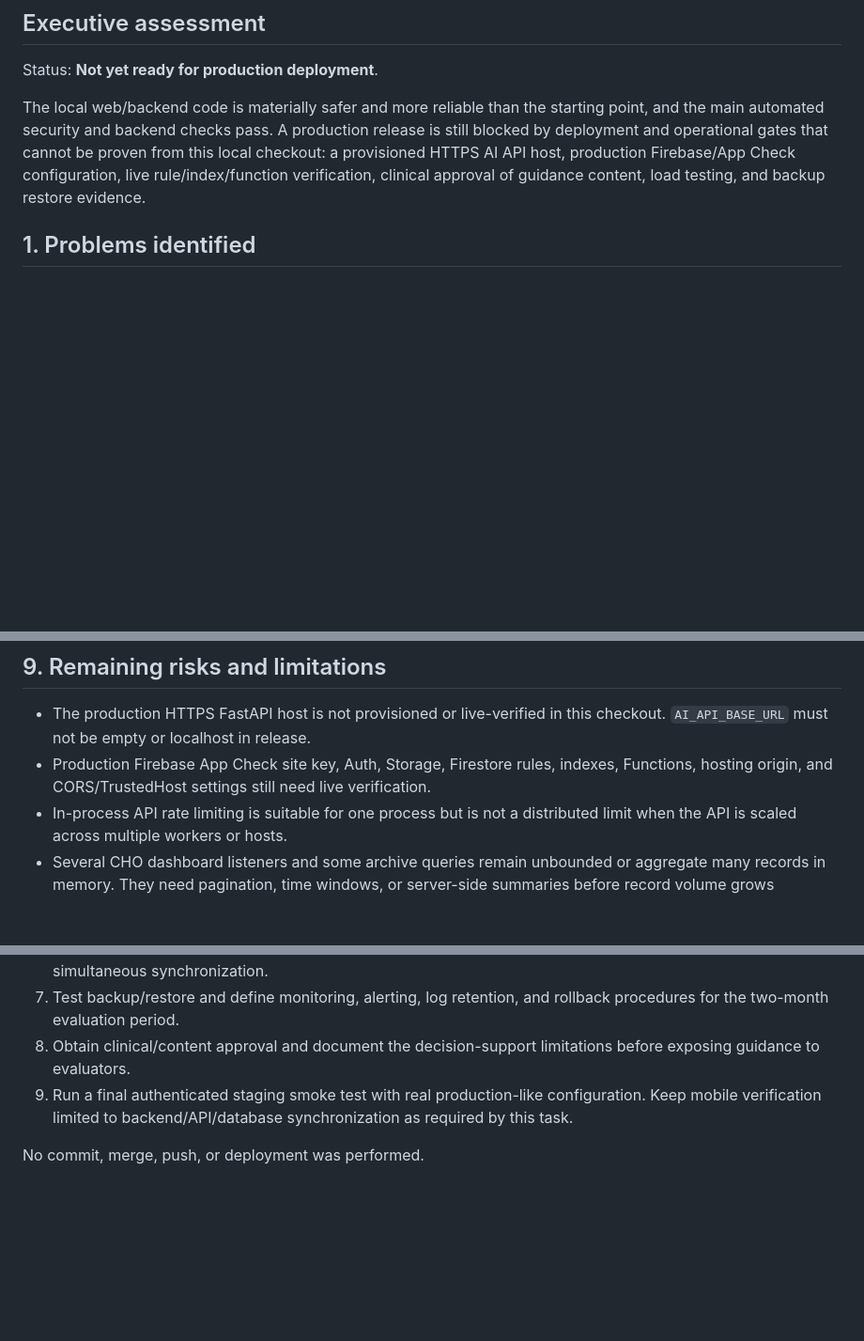
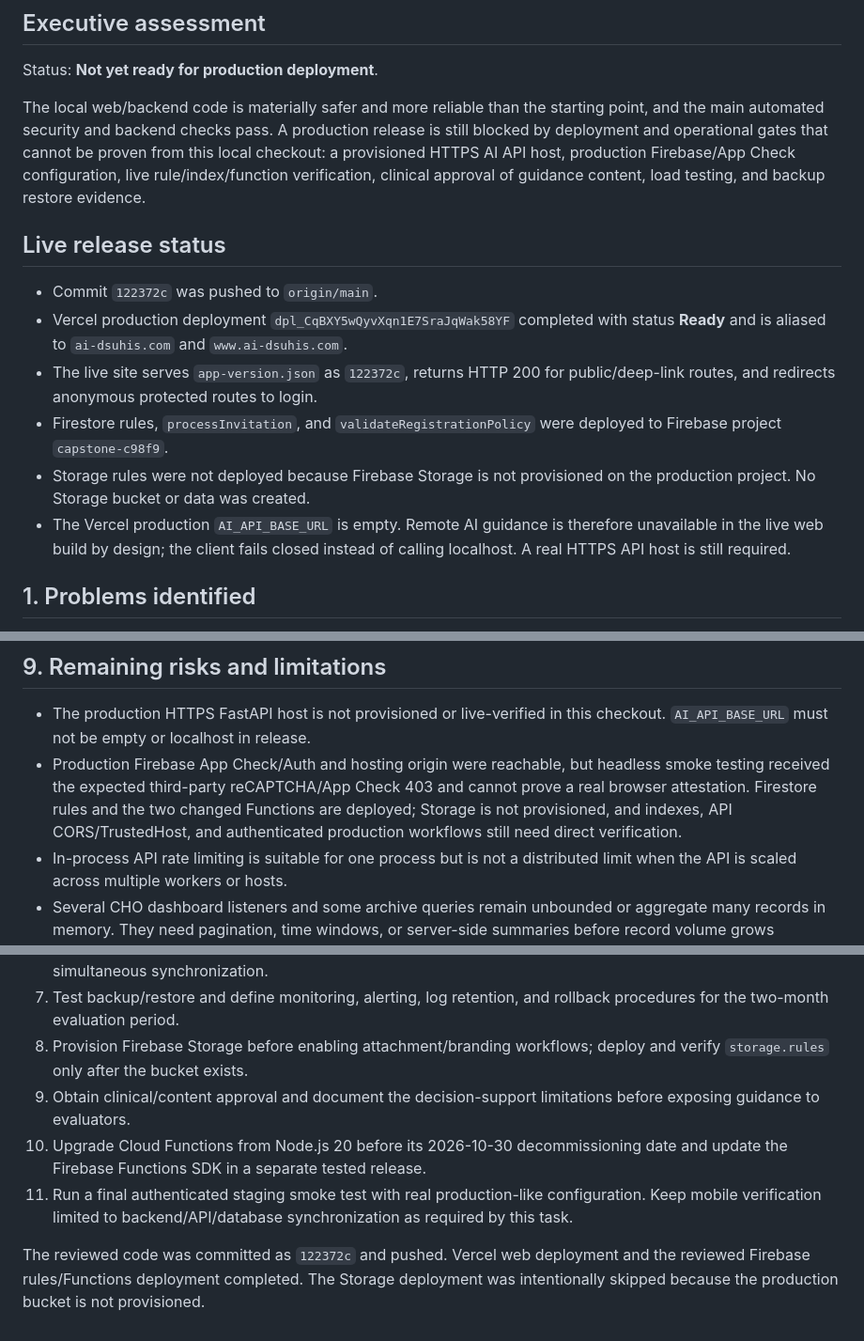
Before and after one commit to lordzxxxx/Capstone3.0, a Markdown page: docs/WEB_BACKEND_PRODUCTION_READINESS_REPORT.md, 3 parts joined by grey strips. Shown at 94% size. GitHub-like rendering; blank space fills up the shorter version.

Commit message:
docs: record production release verification

```diff
--- a/docs/WEB_BACKEND_PRODUCTION_READINESS_REPORT.md
+++ b/docs/WEB_BACKEND_PRODUCTION_READINESS_REPORT.md
@@ -17,6 +17,22 @@ cannot be proven from this local checkout: a provisioned HTTPS AI API host,
 production Firebase/App Check configuration, live rule/index/function
 verification, clinical approval of guidance content, load testing, and backup
 restore evidence.
+
+## Live release status
+
+- Commit `122372c` was pushed to `origin/main`.
+- Vercel production deployment `dpl_CqBXY5wQyvXqn1E7SraJqWak58YF` completed
+  with status **Ready** and is aliased to `ai-dsuhis.com` and
+  `www.ai-dsuhis.com`.
+- The live site serves `app-version.json` as `122372c`, returns HTTP 200 for
+  public/deep-link routes, and redirects anonymous protected routes to login.
+- Firestore rules, `processInvitation`, and `validateRegistrationPolicy` were
+  deployed to Firebase project `capstone-c98f9`.
+- Storage rules were not deployed because Firebase Storage is not provisioned
+  on the production project. No Storage bucket or data was created.
+- The Vercel production `AI_API_BASE_URL` is empty. Remote AI guidance is
+  therefore unavailable in the live web build by design; the client fails
+  closed instead of calling localhost. A real HTTPS API host is still required.
 
 ## 1. Problems identified
 
@@ -134,9 +150,12 @@ streams still aggregate large collections in memory.
 
 - The production HTTPS FastAPI host is not provisioned or live-verified in this
   checkout. `AI_API_BASE_URL` must not be empty or localhost in release.
-- Production Firebase App Check site key, Auth, Storage, Firestore rules,
-  indexes, Functions, hosting origin, and CORS/TrustedHost settings still need
-  live verification.
+- Production Firebase App Check/Auth and hosting origin were reachable, but
+  headless smoke testing received the expected third-party reCAPTCHA/App Check
+  403 and cannot prove a real browser attestation. Firestore rules and the two
+  changed Functions are deployed; Storage is not provisioned, and indexes,
+  API CORS/TrustedHost, and authenticated production workflows still need
+  direct verification.
 - In-process API rate limiting is suitable for one process but is not a
   distributed limit when the API is scaled across multiple workers or hosts.
 - Several CHO dashboard listeners and some archive queries remain unbounded or
@@ -203,10 +227,18 @@ tested rules.
    uploads, Cloud Functions, and simultaneous synchronization.
 7. Test backup/restore and define monitoring, alerting, log retention, and
    rollback procedures for the two-month evaluation period.
-8. Obtain clinical/content approval and document the decision-support
+8. Provision Firebase Storage before enabling attachment/branding workflows;
+   deploy and verify `storage.rules` only after the bucket exists.
+9. Obtain clinical/content approval and document the decision-support
    limitations before exposing guidance to evaluators.
-9. Run a final authenticated staging smoke test with real production-like
+10. Upgrade Cloud Functions from Node.js 20 before its 2026-10-30
+    decommissioning date and update the Firebase Functions SDK in a separate
+    tested release.
+11. Run a final authenticated staging smoke test with real production-like
    configuration. Keep mobile verification limited to backend/API/database
    synchronization as required by this task.
 
-No commit, merge, push, or deployment was performed.
+The reviewed code was committed as `122372c` and pushed. Vercel web
+deployment and the reviewed Firebase rules/Functions deployment completed.
+The Storage deployment was intentionally skipped because the production
+bucket is not provisioned.
```
Also changed, not shown: other parts of docs/WEB_BACKEND_PRODUCTION_READINESS_REPORT.md (+6 -1 lines).
